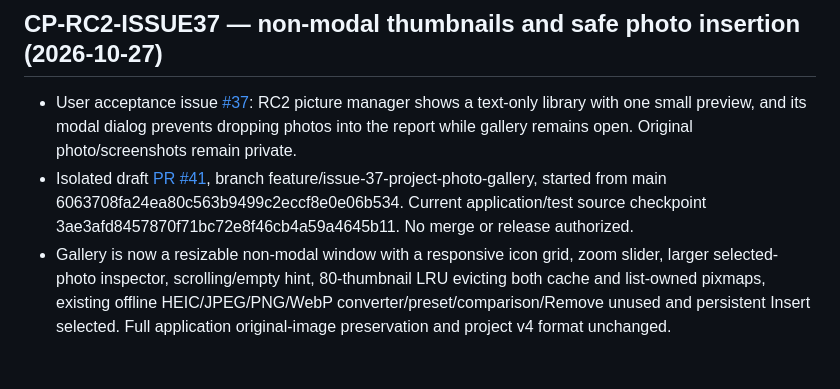
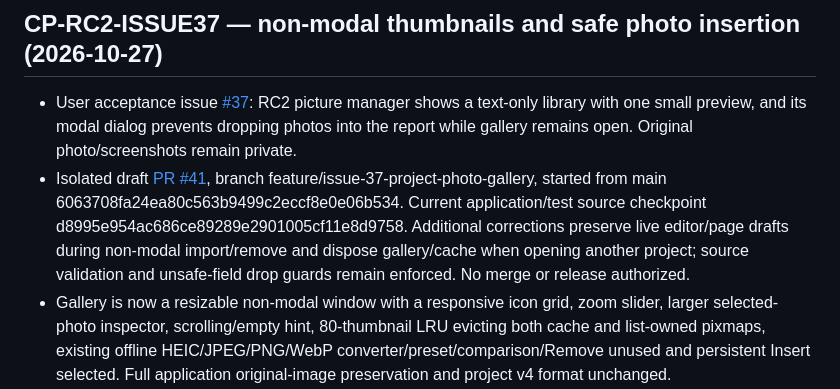
Before and after one commit to kandyman991/ReportMaker, a Markdown page: CHAT_HANDOFF.md, the part around the change. Rendered like a GitHub page; blank space fills up the shorter version.

Commit message:
docs(issue-37): advance exact feature implementation checkpoint

```diff
--- a/CHAT_HANDOFF.md
+++ b/CHAT_HANDOFF.md
@@ -204,7 +204,7 @@ Update this file and `docs/CHECKPOINTS.md` whenever work is ready for review or
 
 ## CP-RC2-ISSUE37 — non-modal thumbnails and safe photo insertion (2026-10-27)
 - User acceptance issue [#37](https://github.com/kandyman991/ReportMaker/issues/37): RC2 picture manager shows a text-only library with one small preview, and its modal dialog prevents dropping photos into the report while gallery remains open. Original photo/screenshots remain private.
-- Isolated draft [PR #41](https://github.com/kandyman991/ReportMaker/pull/41), branch feature/issue-37-project-photo-gallery, started from main 6063708fa24ea80c563b9499c2eccf8e0e06b534. Current application/test source checkpoint 3ae3afd8457870f71bc72e8f46cb4a59a4645b11. No merge or release authorized.
+- Isolated draft [PR #41](https://github.com/kandyman991/ReportMaker/pull/41), branch feature/issue-37-project-photo-gallery, started from main 6063708fa24ea80c563b9499c2eccf8e0e06b534. Current application/test source checkpoint d8995e954ac686ce89289e2901005cf11e8d9758. Additional corrections preserve live editor/page drafts during non-modal import/remove and dispose gallery/cache when opening another project; source validation and unsafe-field drop guards remain enforced. No merge or release authorized.
 - Gallery is now a resizable non-modal window with a responsive icon grid, zoom slider, larger selected-photo inspector, scrolling/empty hint, 80-thumbnail LRU evicting both cache and list-owned pixmaps, existing offline HEIC/JPEG/PNG/WebP converter/preset/comparison/Remove unused and persistent Insert selected. Full application original-image preservation and project v4 format unchanged.
 - Validated internal drag source has only an internal asset ID payload, matched against the exact gallery widget + session token + existing project library and bytes. A position marker in content-block list and explicit safe structural editable-page zones (including nested modules) insert a new PhotoBlock at a chosen position via one ProjectEditor transaction; reused asset bytes never duplicate. Drop into block text/table/caption, page editing fields, protected summary or unrelated targets is disallowed; pending block/page/info drafts must flush or resolve.
 - Synthetic Qt coverage: tests/test_issue37_photo_gallery.py, plus editor_probe nonmodal gallery import/comparison smoke, nested positions, invalid payloads, reuse, Save/Open and Undo/Redo. Prior implementation (before final cache/drop-surface regressions) code SHA 5076dc31ac706c201d0cab2e60fe28ce72a3af6e passed Windows M0 #40533548957 (124 tests), M1 #40533549060 and continuity #40533548969. Latest correction SHA and any subsequent documentation-only HEAD **must be separately verified on hosted Windows exact commit** before review recommendation.
```
